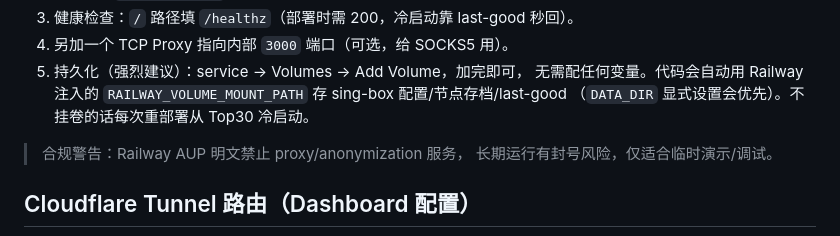
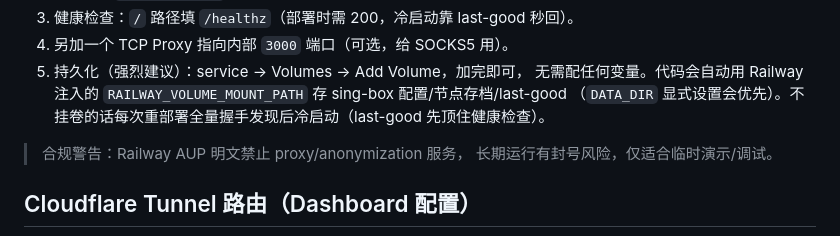
Before and after one commit to 2061969365/railway-vpngate-combined, a Markdown page: README.md, the part around the change. Drawn GitHub-style.

Commit message:
docs: boot does full handshake discovery (no Top30 truncation)

```diff
--- a/README.md
+++ b/README.md
@@ -36,7 +36,7 @@ VPNGate 免费节点（sing-box `openvpn-client`，免 TUN/免特权）+ 双 VLE
 5. 持久化（强烈建议）：service → Volumes → Add Volume，加完即可，
    无需配任何变量。代码会自动用 Railway 注入的
    `RAILWAY_VOLUME_MOUNT_PATH` 存 sing-box 配置/节点存档/last-good
-   （`DATA_DIR` 显式设置会优先）。不挂卷的话每次重部署从 Top30 冷启动。
+   （`DATA_DIR` 显式设置会优先）。不挂卷的话每次重部署全量握手发现后冷启动（last-good 先顶住健康检查）。
 
 > 合规警告：Railway AUP 明文禁止 proxy/anonymization 服务，
 > 长期运行有封号风险，仅适合临时演示/调试。
```
